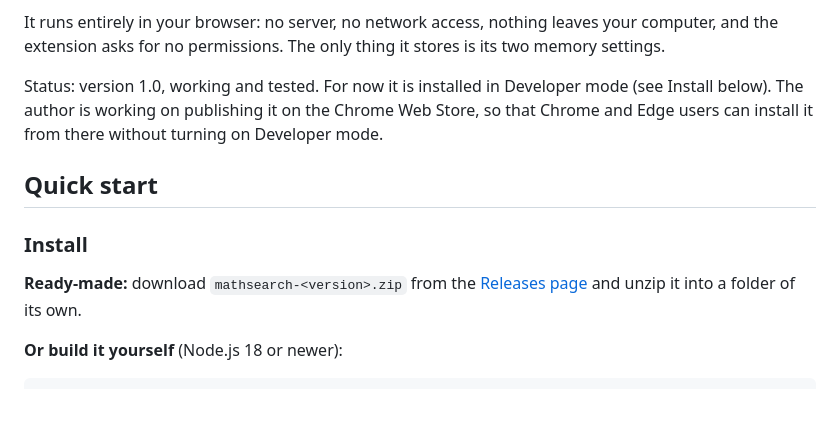
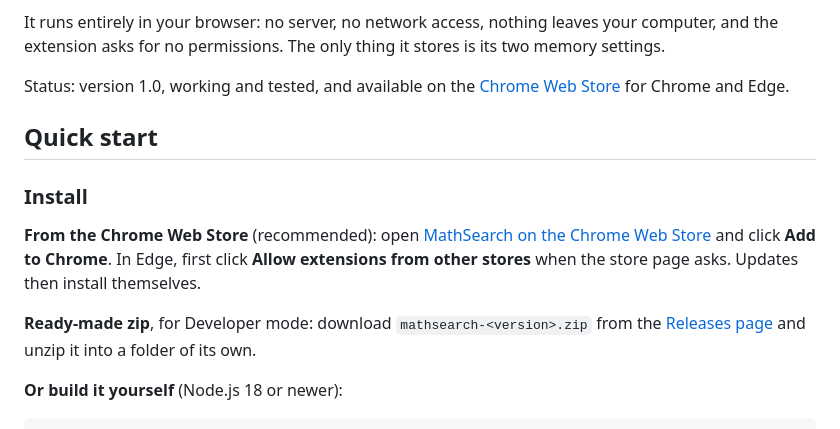
Before and after one commit to yoonjunchan/MathSearch, a Markdown page: README.md, the part around the change. Rendered like a GitHub page; blank space fills up the shorter version.

Commit message:
README: install from the Chrome Web Store
Co-Authored-By: Claude Opus 5.5 <noreply@anthropic.com>

```diff
--- a/README.md
+++ b/README.md
@@ -17,16 +17,19 @@ It runs entirely in your browser: no server, no network access, nothing
 leaves your computer, and the extension asks for no permissions. The only
 thing it stores is its two memory settings.
 
-Status: version 1.0, working and tested. For now it is installed in
-Developer mode (see Install below). The author is working on publishing it
-on the Chrome Web Store, so that Chrome and Edge users can install it from
-there without turning on Developer mode.
+Status: version 1.0, working and tested, and available on the
+[Chrome Web Store](https://chromewebstore.google.com/detail/ldfefnlfjjliildnomknkplglgfkkhcd) for Chrome and Edge.
 
 ## Quick start
 
 ### Install
 
-**Ready-made:** download `mathsearch-<version>.zip` from the
+**From the Chrome Web Store** (recommended): open
+[MathSearch on the Chrome Web Store](https://chromewebstore.google.com/detail/ldfefnlfjjliildnomknkplglgfkkhcd) and click **Add to Chrome**. In
+Edge, first click **Allow extensions from other stores** when the store
+page asks. Updates then install themselves.
+
+**Ready-made zip**, for Developer mode: download `mathsearch-<version>.zip` from the
 [Releases page](https://github.com/yoonjunchan/MathSearch/releases) and unzip
 it into a folder of its own.
 
```
